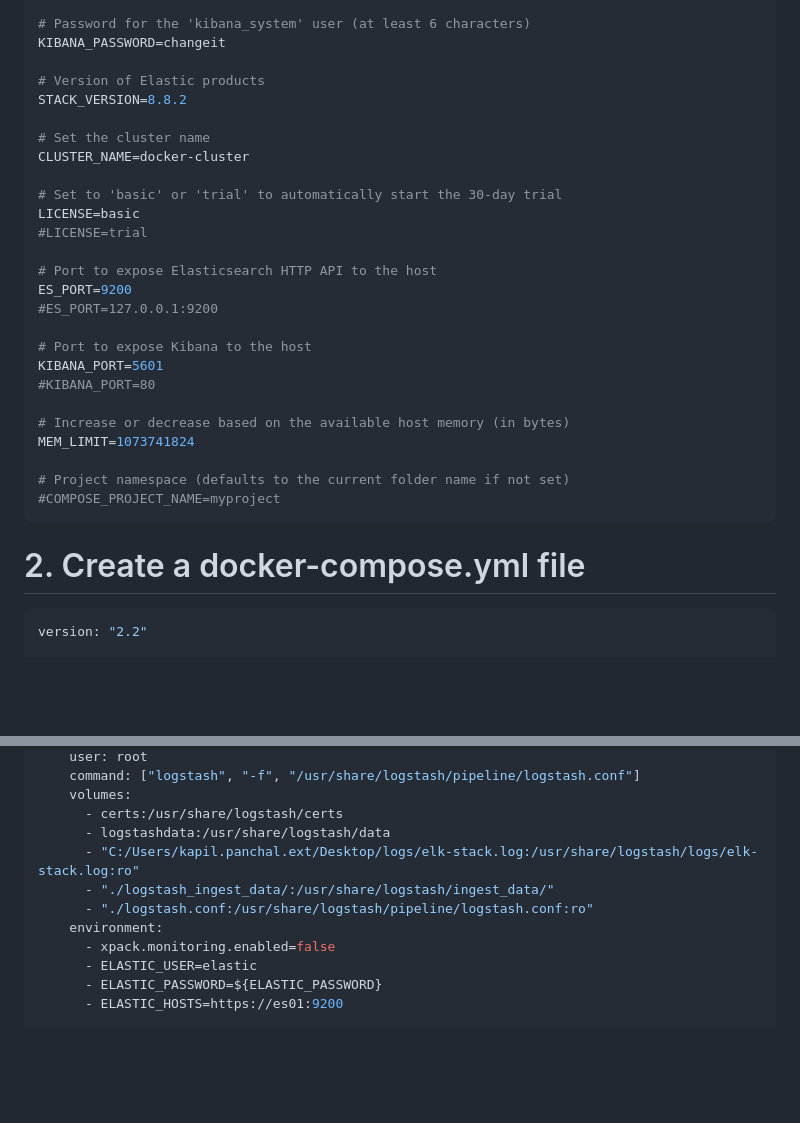
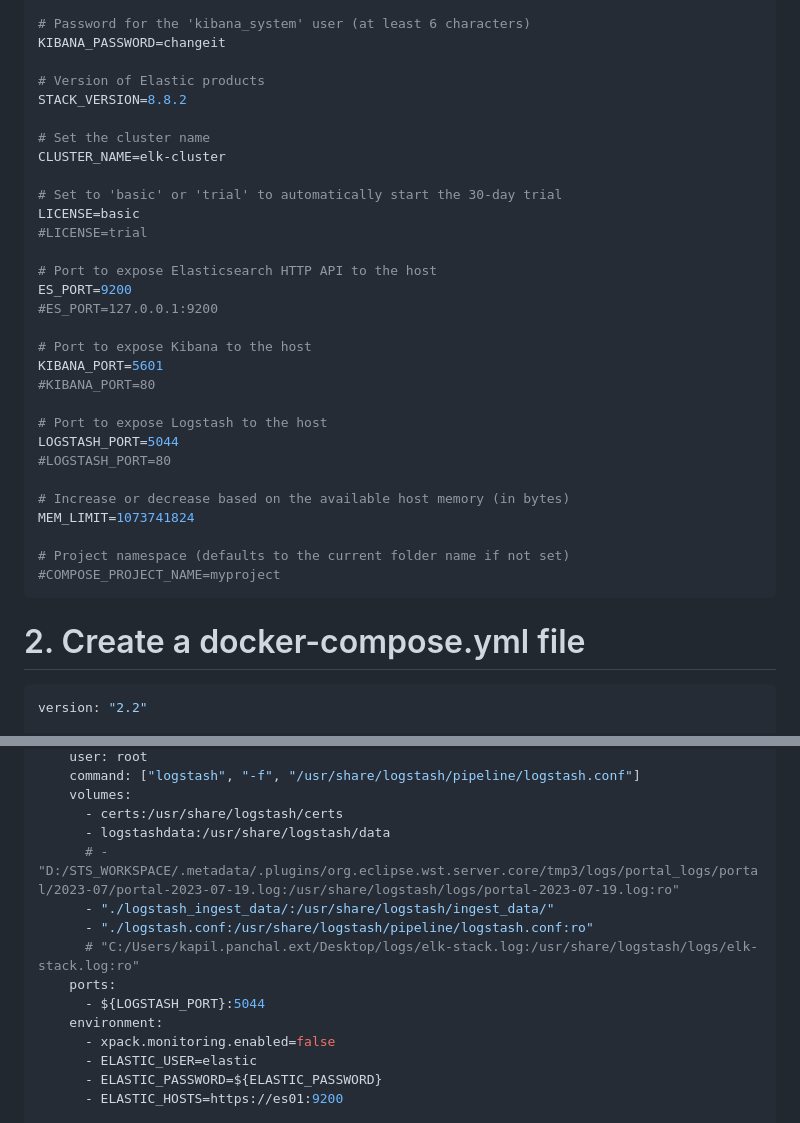
Before and after one commit to kapilpanchalext/codeSnippets, a Markdown page: elk-stack.md, 2 parts joined by grey strips. Rendered like a GitHub page; blank space fills up the shorter version.

````diff
--- a/elk-stack.md
+++ b/elk-stack.md
@@ -10,7 +10,7 @@ KIBANA_PASSWORD=changeit
 STACK_VERSION=8.8.2
 
 # Set the cluster name
-CLUSTER_NAME=docker-cluster
+CLUSTER_NAME=elk-cluster
 
 # Set to 'basic' or 'trial' to automatically start the 30-day trial
 LICENSE=basic
@@ -24,6 +24,10 @@ ES_PORT=9200
 KIBANA_PORT=5601
 #KIBANA_PORT=80
 
+# Port to expose Logstash to the host
+LOGSTASH_PORT=5044
+#LOGSTASH_PORT=80
+
 # Increase or decrease based on the available host memory (in bytes)
 MEM_LIMIT=1073741824
 
@@ -32,7 +36,7 @@ MEM_LIMIT=1073741824
 ```
 
 # 2. Create a docker-compose.yml file
-```java
+```sh
 version: "2.2"
 
 services:
@@ -263,9 +267,12 @@ services:
     volumes:
       - certs:/usr/share/logstash/certs
       - logstashdata:/usr/share/logstash/data
-      - "C:/Users/kapil.panchal.ext/Desktop/logs/elk-stack.log:/usr/share/logstash/logs/elk-stack.log:ro"
+      # - "D:/STS_WORKSPACE/.metadata/.plugins/org.eclipse.wst.server.core/tmp3/logs/portal_logs/portal/2023-07/portal-2023-07-19.log:/usr/share/logstash/logs/portal-2023-07-19.log:ro"
       - "./logstash_ingest_data/:/usr/share/logstash/ingest_data/"
       - "./logstash.conf:/usr/share/logstash/pipeline/logstash.conf:ro"
+      # "C:/Users/kapil.panchal.ext/Desktop/logs/elk-stack.log:/usr/share/logstash/logs/elk-stack.log:ro"
+    ports:
+      - ${LOGSTASH_PORT}:5044
     environment:
       - xpack.monitoring.enabled=false
       - ELASTIC_USER=elastic
````
Also changed, not shown: other parts of elk-stack.md (+72 -17 lines).
